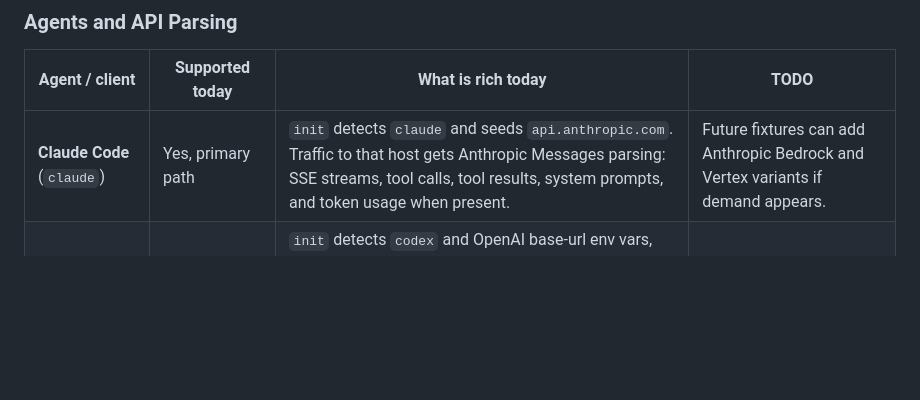
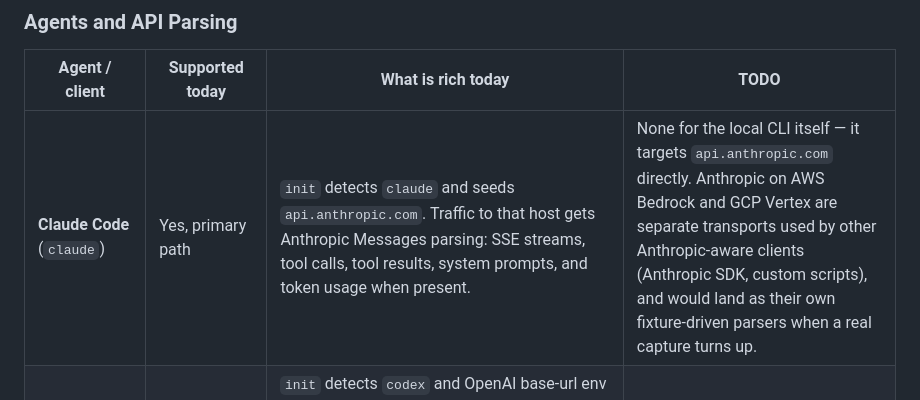
Before and after one commit to WZ/agent-gate, a Markdown page: README.md, the part around the change. Drawn GitHub-style; blank space fills up the shorter version.

Commit message:
docs: clarify Claude Code row — Bedrock/Vertex aren't its transports
The TODO column on the Claude Code row read "Future fixtures can add
Anthropic Bedrock and Vertex variants if demand appears." That's
misleading: the local Claude Code CLI talks api.anthropic.com directly
and never routes through Bedrock or Vertex. Those are separate transports
used by other Anthropic-aware clients (the Anthropic SDK, custom scripts
hitting hosted Anthropic on AWS or GCP), and inherit the same
fixture-driven path Stream A's openai_responses parser took: capture a
real exchange, scrub, commit, write a parser unwrapping Bedrock's
envelope or matching Vertex's host predicate. The new wording calls that
out so readers don't infer a parser gap that affects Claude Code itself.

```diff
--- a/README.md
+++ b/README.md
@@ -40,7 +40,7 @@ agent-gate support has three separate layers:
 
 | Agent / client | Supported today | What is rich today | TODO |
 |---|---|---|---|
-| **Claude Code** (`claude`) | Yes, primary path | `init` detects `claude` and seeds `api.anthropic.com`. Traffic to that host gets Anthropic Messages parsing: SSE streams, tool calls, tool results, system prompts, and token usage when present. | Future fixtures can add Anthropic Bedrock and Vertex variants if demand appears. |
+| **Claude Code** (`claude`) | Yes, primary path | `init` detects `claude` and seeds `api.anthropic.com`. Traffic to that host gets Anthropic Messages parsing: SSE streams, tool calls, tool results, system prompts, and token usage when present. | None for the local CLI itself — it targets `api.anthropic.com` directly. Anthropic on AWS Bedrock and GCP Vertex are separate transports used by other Anthropic-aware clients (Anthropic SDK, custom scripts), and would land as their own fixture-driven parsers when a real capture turns up. |
 | **Codex** (`codex`) | Capture yes, with a known WebSocket boundary | `init` detects `codex` and OpenAI base-url env vars, currently seeding `api.openai.com`. Captured OAuth-mode Codex traffic uses `chatgpt.com/backend-api/...`; agent-gate now parses model catalogs, analytics events, connector lists, plugin listings, and MCP-style tool inventory there. Direct OpenAI-compatible Chat Completions and Responses HTTP calls get rich parsing; the actual OAuth-mode model conversation uses WebSockets and is not decoded yet. | Plan 5 Stream B covers deeper Codex WebSocket capture. `chatgpt.com` allowlist seeding also needs to catch up with observed Codex traffic. |
 | **Aider** (`aider`) | Capture yes | `init` detects `aider` and seeds `api.anthropic.com` + `api.openai.com`. Traffic to `api.anthropic.com` gets rich parsing, and OpenAI-compatible Chat Completions / Responses HTTP calls now surface model, token, tool-call, and tool-result fields. Other providers are generic HTTP until fixtures land. | More providers need fixtures. |
 | **OpenCode** (`opencode`) | Capture yes | `init` detects `opencode` and seeds `api.anthropic.com`. Traffic to `api.anthropic.com` and OpenAI-compatible Chat Completions / Responses HTTP endpoints gets rich parsing; other configured providers may need manual trust and parse as generic HTTP. | Plan 5's parser registry makes new vendor decoders one-file additions. |
```
